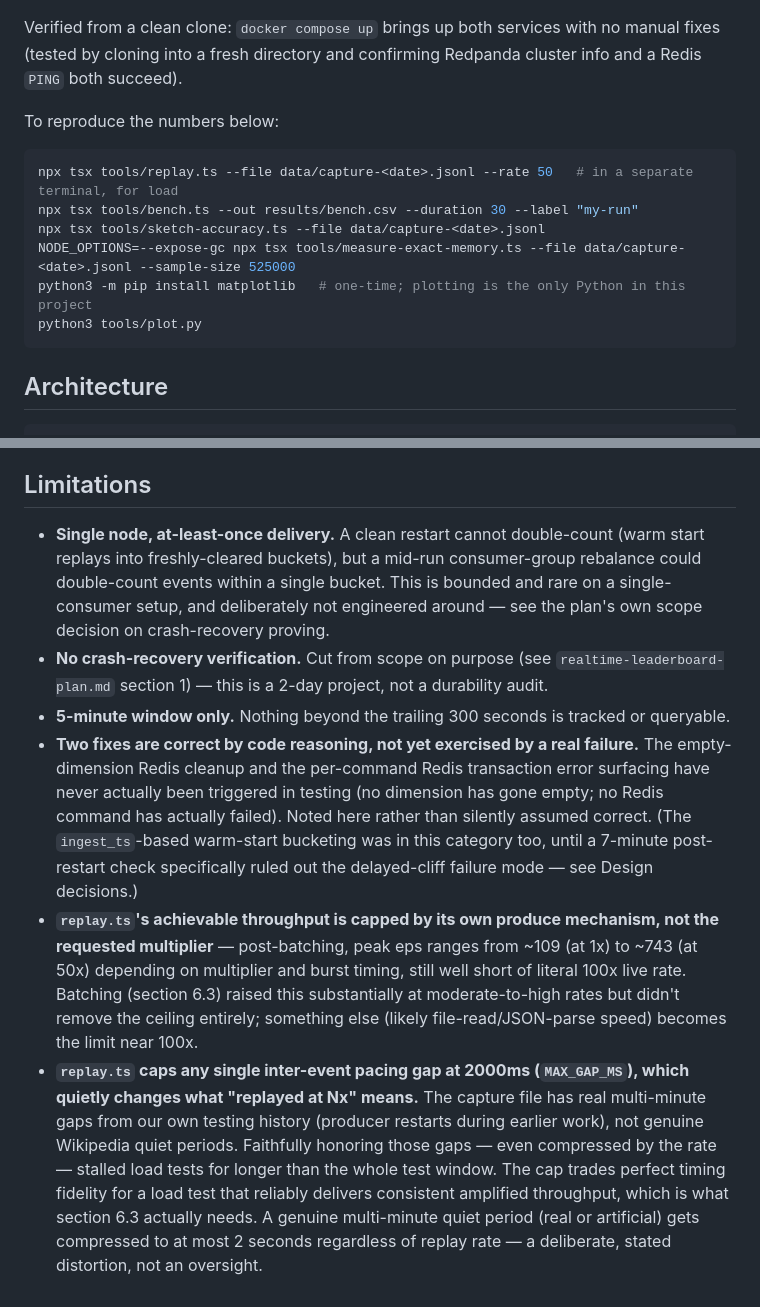
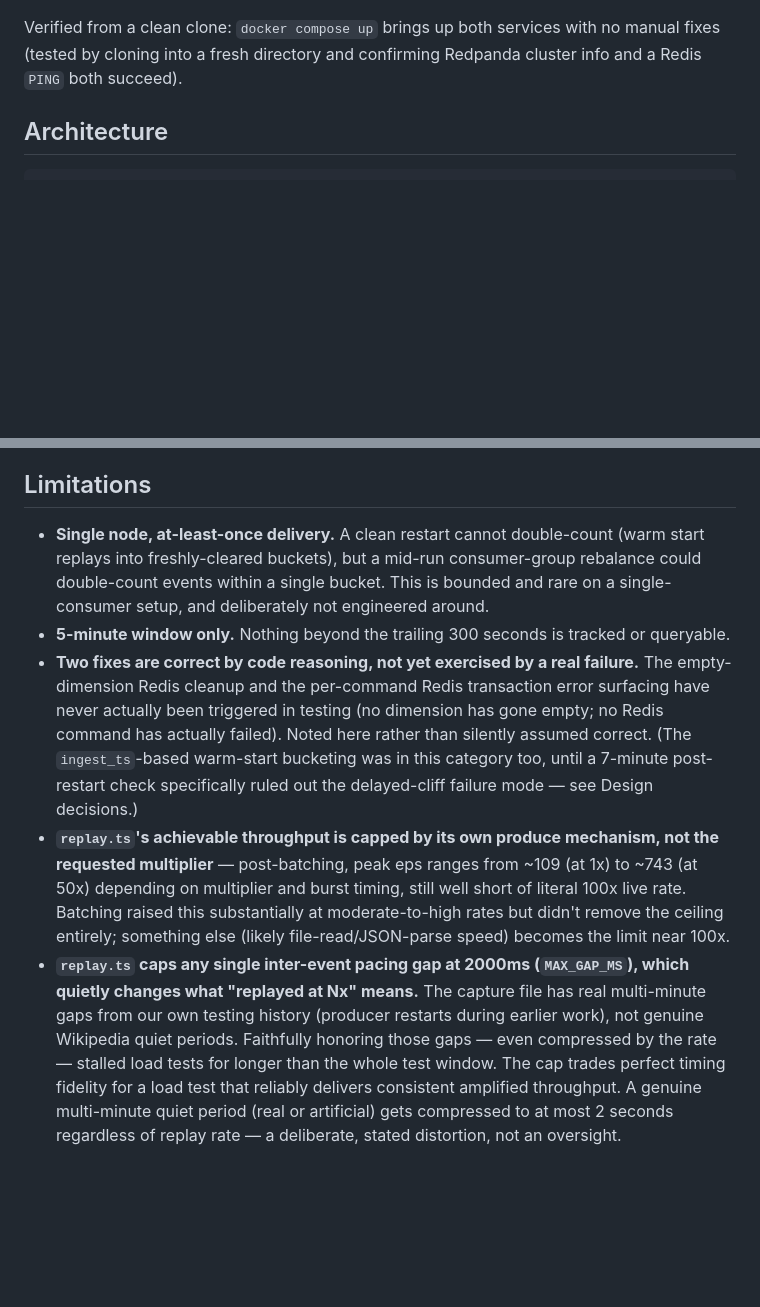
Before and after one commit to avdevss/Wikimedia-Live-Edit-Tracker, a Markdown page: README.md, 2 parts joined by grey strips. Drawn GitHub-style; blank space fills up the shorter version.

````diff
--- a/README.md
+++ b/README.md
@@ -19,16 +19,6 @@ open src/web/index.html
 
 Verified from a clean clone: `docker compose up` brings up both services with no manual fixes (tested by cloning into a fresh directory and confirming Redpanda cluster info and a Redis `PING` both succeed).
 
-To reproduce the numbers below:
-
-```bash
-npx tsx tools/replay.ts --file data/capture-<date>.jsonl --rate 50   # in a separate terminal, for load
-npx tsx tools/bench.ts --out results/bench.csv --duration 30 --label "my-run"
-npx tsx tools/sketch-accuracy.ts --file data/capture-<date>.jsonl
-NODE_OPTIONS=--expose-gc npx tsx tools/measure-exact-memory.ts --file data/capture-<date>.jsonl --sample-size 525000
-python3 -m pip install matplotlib   # one-time; plotting is the only Python in this project
-python3 tools/plot.py
-```
 
 ## Architecture
 
@@ -118,9 +108,8 @@ The steady-state/backlog split is a real, necessary distinction, not a formality
 
 ## Limitations
 
-- **Single node, at-least-once delivery.** A clean restart cannot double-count (warm start replays into freshly-cleared buckets), but a mid-run consumer-group rebalance could double-count events within a single bucket. This is bounded and rare on a single-consumer setup, and deliberately not engineered around — see the plan's own scope decision on crash-recovery proving.
-- **No crash-recovery verification.** Cut from scope on purpose (see `realtime-leaderboard-plan.md` section 1) — this is a 2-day project, not a durability audit.
+- **Single node, at-least-once delivery.** A clean restart cannot double-count (warm start replays into freshly-cleared buckets), but a mid-run consumer-group rebalance could double-count events within a single bucket. This is bounded and rare on a single-consumer setup, and deliberately not engineered around.
 - **5-minute window only.** Nothing beyond the trailing 300 seconds is tracked or queryable.
 - **Two fixes are correct by code reasoning, not yet exercised by a real failure.** The empty-dimension Redis cleanup and the per-command Redis transaction error surfacing have never actually been triggered in testing (no dimension has gone empty; no Redis command has actually failed). Noted here rather than silently assumed correct. (The `ingest_ts`-based warm-start bucketing was in this category too, until a 7-minute post-restart check specifically ruled out the delayed-cliff failure mode — see Design decisions.)
-- **`replay.ts`'s achievable throughput is capped by its own produce mechanism, not the requested multiplier** — post-batching, peak eps ranges from ~109 (at 1x) to ~743 (at 50x) depending on multiplier and burst timing, still well short of literal 100x live rate. Batching (section 6.3) raised this substantially at moderate-to-high rates but didn't remove the ceiling entirely; something else (likely file-read/JSON-parse speed) becomes the limit near 100x.
-- **`replay.ts` caps any single inter-event pacing gap at 2000ms (`MAX_GAP_MS`), which quietly changes what "replayed at Nx" means.** The capture file has real multi-minute gaps from our own testing history (producer restarts during earlier work), not genuine Wikipedia quiet periods. Faithfully honoring those gaps — even compressed by the rate — stalled load tests for longer than the whole test window. The cap trades perfect timing fidelity for a load test that reliably delivers consistent amplified throughput, which is what section 6.3 actually needs. A genuine multi-minute quiet period (real or artificial) gets compressed to at most 2 seconds regardless of replay rate — a deliberate, stated distortion, not an oversight.
+- **`replay.ts`'s achievable throughput is capped by its own produce mechanism, not the requested multiplier** — post-batching, peak eps ranges from ~109 (at 1x) to ~743 (at 50x) depending on multiplier and burst timing, still well short of literal 100x live rate. Batching raised this substantially at moderate-to-high rates but didn't remove the ceiling entirely; something else (likely file-read/JSON-parse speed) becomes the limit near 100x.
+- **`replay.ts` caps any single inter-event pacing gap at 2000ms (`MAX_GAP_MS`), which quietly changes what "replayed at Nx" means.** The capture file has real multi-minute gaps from our own testing history (producer restarts during earlier work), not genuine Wikipedia quiet periods. Faithfully honoring those gaps — even compressed by the rate — stalled load tests for longer than the whole test window. The cap trades perfect timing fidelity for a load test that reliably delivers consistent amplified throughput. A genuine multi-minute quiet period (real or artificial) gets compressed to at most 2 seconds regardless of replay rate — a deliberate, stated distortion, not an oversight.
````
Also changed, not shown: other parts of README.md (+4 -4 lines).
